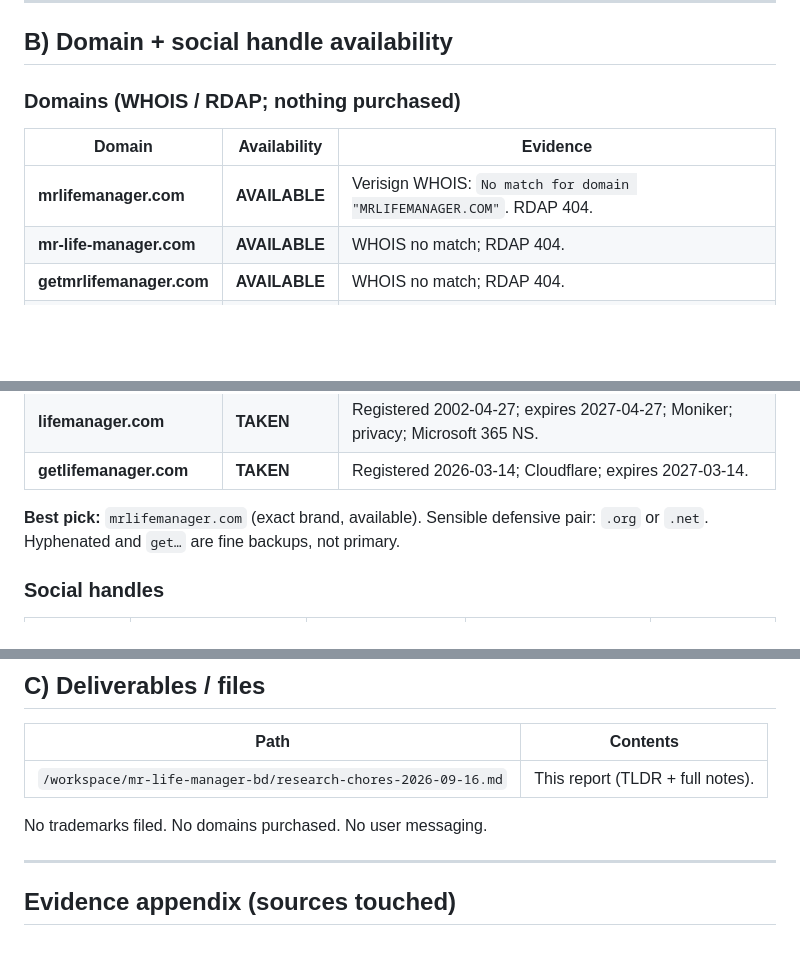
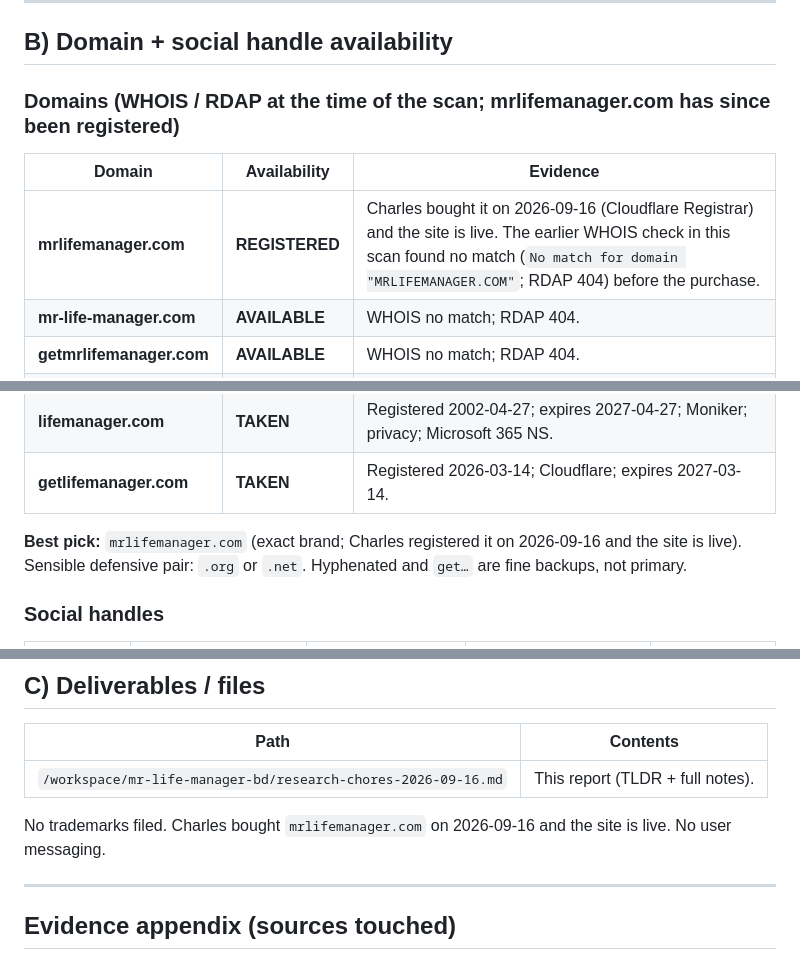
Before and after one commit to cwarloe/mr-life-manager, a Markdown page: docs/research/research-chores-2026-09-16.md, 3 parts joined by grey strips. Drawn GitHub-style; blank space fills up the shorter version.

```diff
--- a/docs/research/research-chores-2026-09-16.md
+++ b/docs/research/research-chores-2026-09-16.md
@@ -91,11 +91,11 @@ Prior doc flagged **“Mr. Man: Life Tips & Coaching”** (iOS app, TAPTICGROUP
 
 ## B) Domain + social handle availability
 
-### Domains (WHOIS / RDAP; nothing purchased)
+### Domains (WHOIS / RDAP at the time of the scan; mrlifemanager.com has since been registered)
 
 | Domain | Availability | Evidence |
 |--------|--------------|----------|
-| **mrlifemanager.com** | **AVAILABLE** | Verisign WHOIS: `No match for domain "MRLIFEMANAGER.COM"`. RDAP 404. |
+| **mrlifemanager.com** | **REGISTERED** | Charles bought it on 2026-09-16 (Cloudflare Registrar) and the site is live. The earlier WHOIS check in this scan found no match (`No match for domain "MRLIFEMANAGER.COM"`; RDAP 404) before the purchase. |
 | **mr-life-manager.com** | **AVAILABLE** | WHOIS no match; RDAP 404. |
 | **getmrlifemanager.com** | **AVAILABLE** | WHOIS no match; RDAP 404. |
 | **mrlifemanager.net** | **AVAILABLE** | WHOIS no match; RDAP 404. |
@@ -105,7 +105,7 @@ Prior doc flagged **“Mr. Man: Life Tips & Coaching”** (iOS app, TAPTICGROUP
 | **lifemanager.com** | **TAKEN** | Registered 2002-04-27; expires 2027-04-27; Moniker; privacy; Microsoft 365 NS. |
 | **getlifemanager.com** | **TAKEN** | Registered 2026-03-14; Cloudflare; expires 2027-03-14. |
 
-**Best pick:** `mrlifemanager.com` (exact brand, available). Sensible defensive pair: `.org` or `.net`. Hyphenated and `get…` are fine backups, not primary.
+**Best pick:** `mrlifemanager.com` (exact brand; Charles registered it on 2026-09-16 and the site is live). Sensible defensive pair: `.org` or `.net`. Hyphenated and `get…` are fine backups, not primary.
 
 ### Social handles
 
@@ -127,7 +127,7 @@ Prior doc flagged **“Mr. Man: Life Tips & Coaching”** (iOS app, TAPTICGROUP
 |------|----------|
 | `/workspace/mr-life-manager-bd/research-chores-2026-09-16.md` | This report (TLDR + full notes). |
 
-No trademarks filed. No domains purchased. No user messaging.
+No trademarks filed. Charles bought `mrlifemanager.com` on 2026-09-16 and the site is live. No user messaging.
 
 ---
 
```
Also changed, not shown: other parts of docs/research/research-chores-2026-09-16.md (+7 -7 lines).
